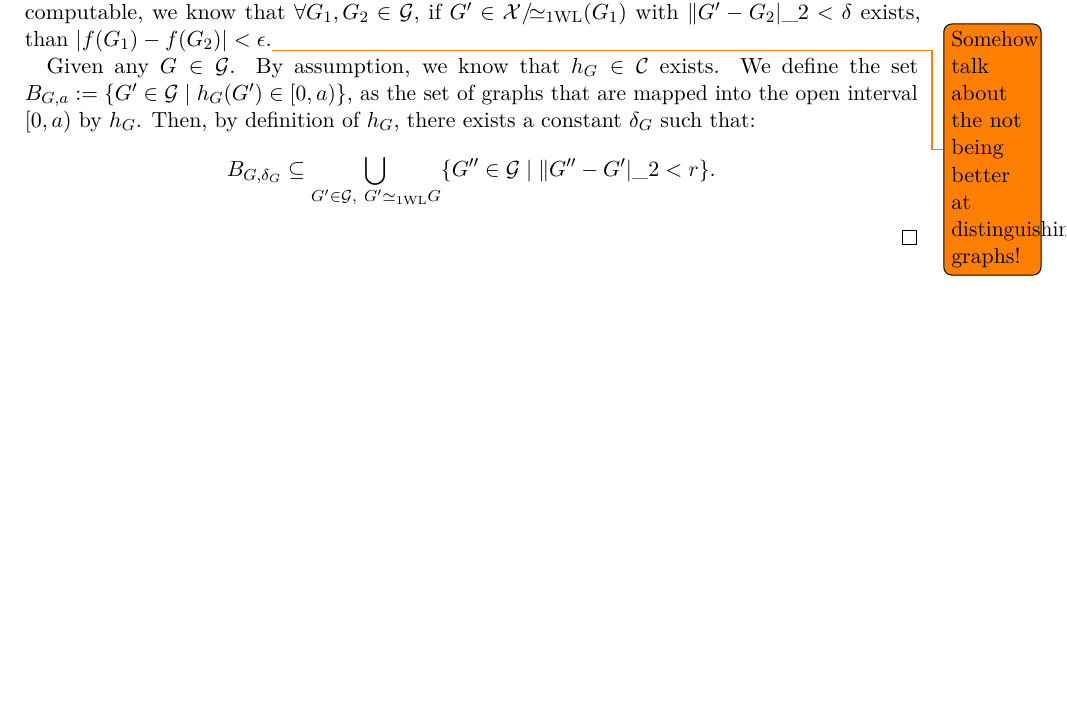
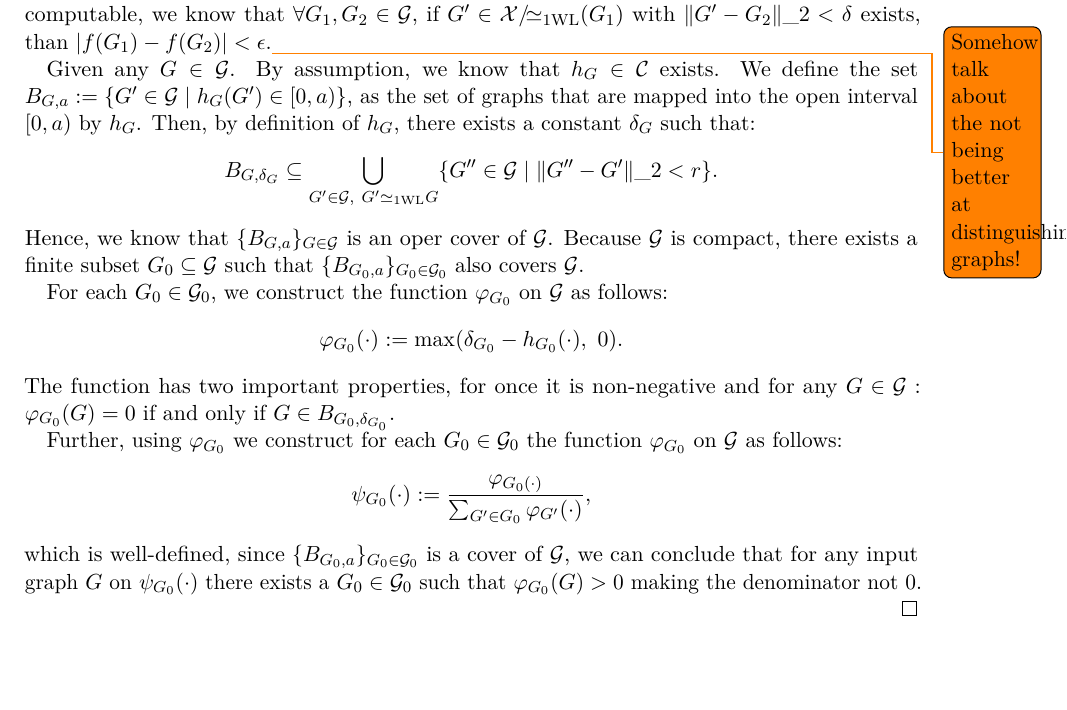
Before and after one commit to ericbill21/BachelorThesis, a LaTeX document (main.tex, which reads part1.tex): part of page 17 of 21, cut so that both start at the same text. Compiled offline with pdfLaTeX.

Commit message:
quick save

```diff
--- a/part1.tex
+++ b/part1.tex
@@ -395,12 +395,26 @@ One can interpret this function $h_{G^*}$ as a kind of loss function, yielding n
 \end{lemma}
 
 \begin{proof}
-    Let $\cA$ be a continuous function from $\cG$ to $\Rb$ computable by a GNN. Since $\cG$ is compact, this implies that $\cA$ is even uniformaly continuous on $\cG$. This implies that $\forall \epsilon > 0 \exists \delta > 0$ such that $\forall G_1, G_2 \in \cG$, if $\| G_1 - G_2 |\_2 < \delta$, then $|f(G_1) - f(G_2)| < \epsilon$. Further, since $\cA$ is GNN computable, we know that $\forall G_1, G_2 \in \cG$, if $G' \in \cX/\!{\wliso}(G_1)$ with $\| G' - G_2 |\_2 < \delta$ exists, than $|f(G_1) - f(G_2)| < \epsilon$.\todo{Somehow talk about the not being better at distinguishing graphs!}
+    Let $\cA$ be a continuous function from $\cG$ to $\Rb$ computable by a GNN. Since $\cG$ is compact, this implies that $\cA$ is even uniformaly continuous on $\cG$. This implies that $\forall \epsilon > 0 \exists \delta > 0$ such that $\forall G_1, G_2 \in \cG$, if $\| G_1 - G_2 |\_2 < \delta$, then $|f(G_1) - f(G_2)| < \epsilon$. Further, since $\cA$ is GNN computable, we know that $\forall G_1, G_2 \in \cG$, if $G' \in \cX/\!{\wliso}(G_1)$ with $\| G' - G_2 \|\_2 < \delta$ exists, than $|f(G_1) - f(G_2)| < \epsilon$.\todo{Somehow talk about the not being better at distinguishing graphs!}
 
     Given any $G \in \cG$. By assumption, we know that $h_{G} \in \cC$ exists. We define the set $B_{G, a} := \{ G' \in \cG \mid h_G(G') \in [0, a) \}$, as the set of graphs that are mapped into the open interval $[0, a)$ by $h_G$. Then, by definition of $h_G$, there exists a constant $\delta_G$ such that:
     \begin{equation*}
-        B_{G, \delta_G} \subseteq \bigcup_{G' \in \cG, \ G' \wliso G} \{ G'' \in \cG \mid \| G'' - G' |\_2 < r \}.
+        B_{G, \delta_G} \subseteq \bigcup_{G' \in \cG, \ G' \wliso G} \{ G'' \in \cG \mid \| G'' - G' \|\_2 < r \}.
     \end{equation*}
+    Hence, we know that $\{ B_{G, a} \}_{G \in \cG}$ is an oper cover of $\cG$.
+    Because $\cG$ is compact, there exists a finite subset $G_0 \subseteq \cG$ such that $\{ B_{G_0, a} \}_{G_0 \in \cG_0}$ also covers $\cG$.
+
+    For each $G_0 \in \cG_0$, we construct the function $\varphi_{G_0}$ on $\cG$ as follows:
+    \begin{equation*}
+        \varphi_{G_0} (\cdot) := \max(\delta_{G_0} -  h_{G_0}(\cdot), \ 0).
+    \end{equation*}
+    The function has two important properties, for once it is non-negative and for any $G \in \cG: \varphi_{G_0}(G) = 0$ if and only if $G \in B_{G_0, \delta_{G_0}}$.
+
+    Further, using $\varphi_{G_0}$ we construct for each $G_0 \in \cG_0$ the function $\varphi_{G_0}$ on $\cG$ as follows:
+    \begin{equation*}
+        \psi_{G_0}(\cdot) := \frac{\varphi_{G_0(\cdot)}}{\sum_{G' \in G_0} \varphi_{G'}(\cdot)},
+    \end{equation*}
+    which is well-defined, since $\{ B_{G_0, a} \}_{G_0 \in \cG_0}$ is a cover of $\cG$, we can conclude that for any input graph $G$ on $\psi_{G_0}(\cdot)$ there exists a $G_0 \in \cG_0$ such that $\varphi_{G_0}(G) > 0$ making the denominator not $0$.
 
 \end{proof}
 
```
Also changed, not shown: main.pdf.
